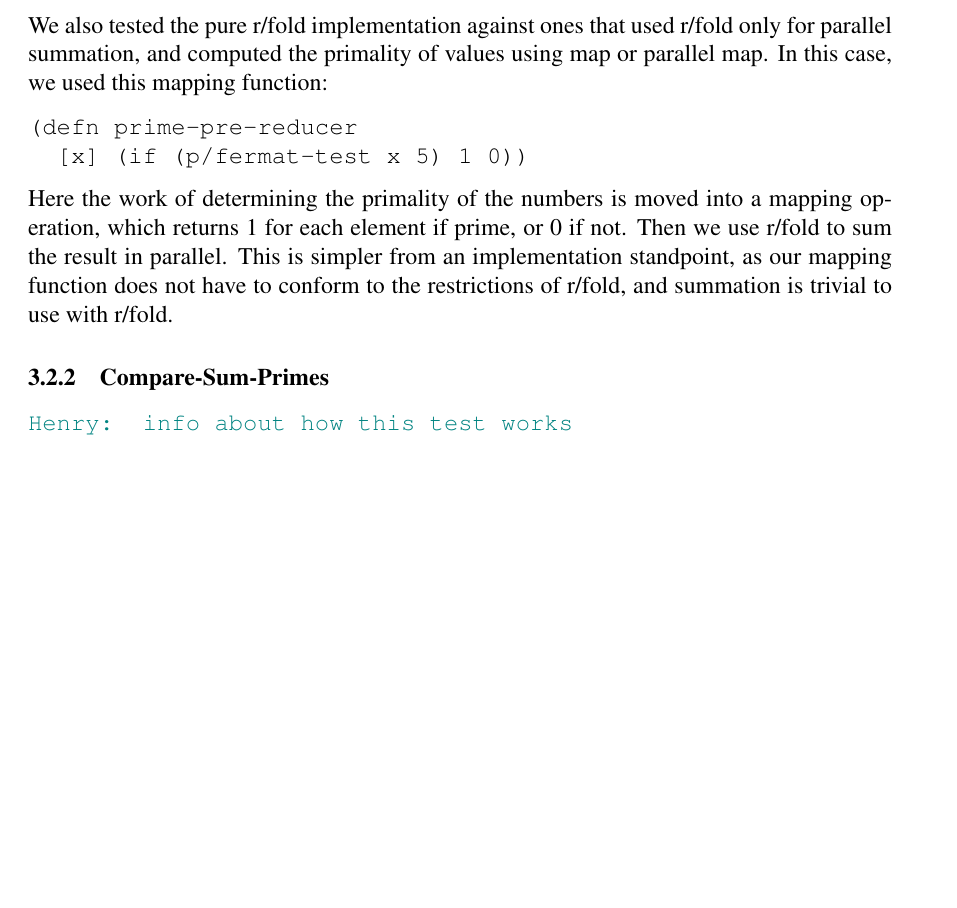
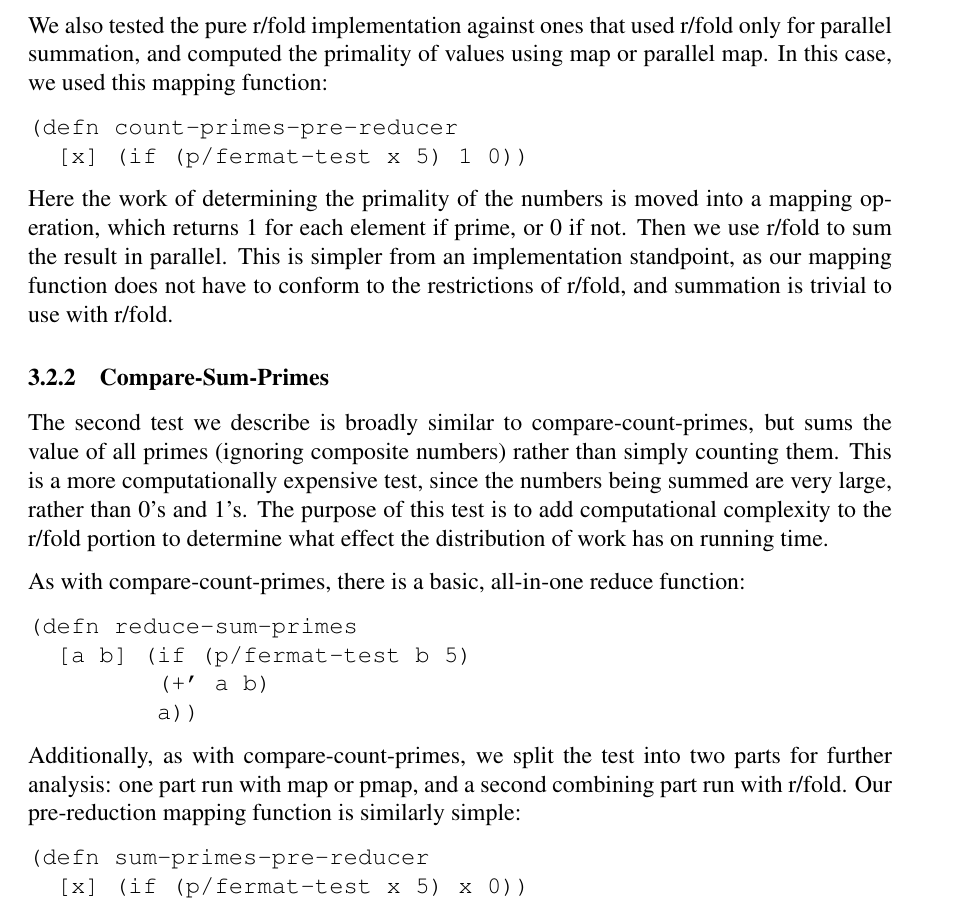
Before and after one commit to elenam/mics2014reducers, a LaTeX document (mics2014reducers.tex): part of page 4 of 5 before the commit and part of page 4 of 6 after it, cut so that both start at the same text, the shorter picture padded with empty space. Compiled offline with pdfLaTeX.

Commit message:
Add compare-sum-primes section

```diff
--- a/mics2014reducers.tex
+++ b/mics2014reducers.tex
@@ -200,16 +200,30 @@ Simply, for each element which is found to be prime via the Fermat primality tes
 We also tested the pure r/fold implementation against ones that used r/fold only for parallel summation, and computed the primality of values using map or parallel map. In this case, we used this mapping function:
 
 \begin{verbatim}
-(defn prime-pre-reducer
+(defn count-primes-pre-reducer
   [x] (if (p/fermat-test x 5) 1 0))
 \end{verbatim}
 
 Here the work of determining the primality of the numbers is moved into a mapping operation, which returns 1 for each element if prime, or 0 if not. Then we use r/fold to sum the result in parallel. This is simpler from an implementation standpoint, as our mapping function does not have to conform to the restrictions of r/fold, and summation is trivial to use with r/fold.
 
 \subsubsection{Compare-Sum-Primes}\label{sec:sum-primes}
+The second test we describe is broadly similar to compare-count-primes, but sums the value of all primes (ignoring composite numbers) rather than simply counting them. This is a more computationally expensive test, since the numbers being summed are very large, rather than 0's and 1's. The purpose of this test is to add computational complexity to the r/fold portion to determine what effect the distribution of work has on running time.
 
+As with compare-count-primes, there is a basic, all-in-one reduce function:
 
- \hfcomment{info about how this test works}
+\begin{verbatim}
+(defn reduce-sum-primes
+  [a b] (if (p/fermat-test b 5)
+         (+' a b)
+         a))
+\end{verbatim}
+
+Additionally, as with compare-count-primes, we split the test into two parts for further analysis: one part run with map or pmap, and a second combining part run with r/fold. Our pre-reduction mapping function is similarly simple:
+
+\begin{verbatim}
+(defn sum-primes-pre-reducer
+  [x] (if (p/fermat-test x 5) x 0))
+\end{verbatim}
 
  \subsubsection{Compare-Sum-Sqrt}\label{sec:sum-sqrt}
 
```
